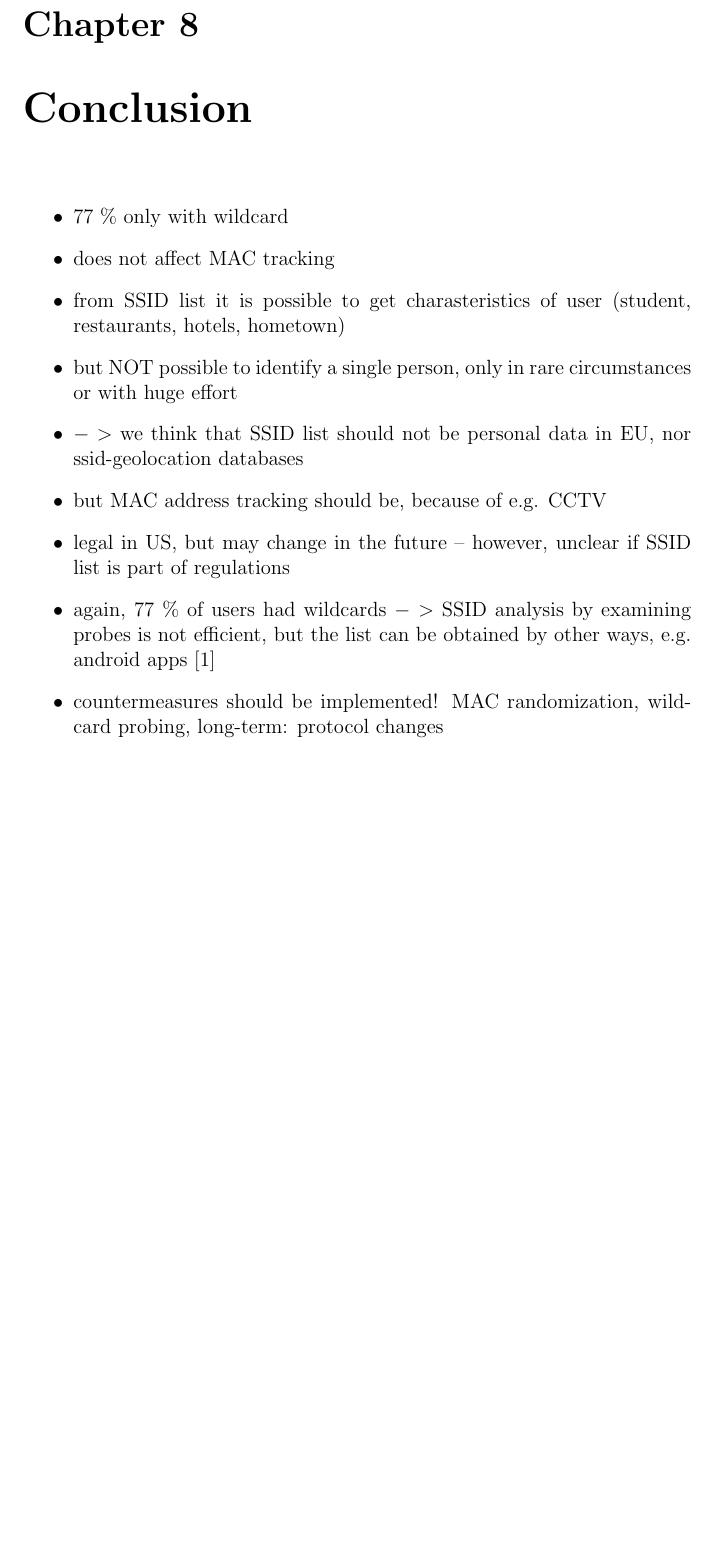
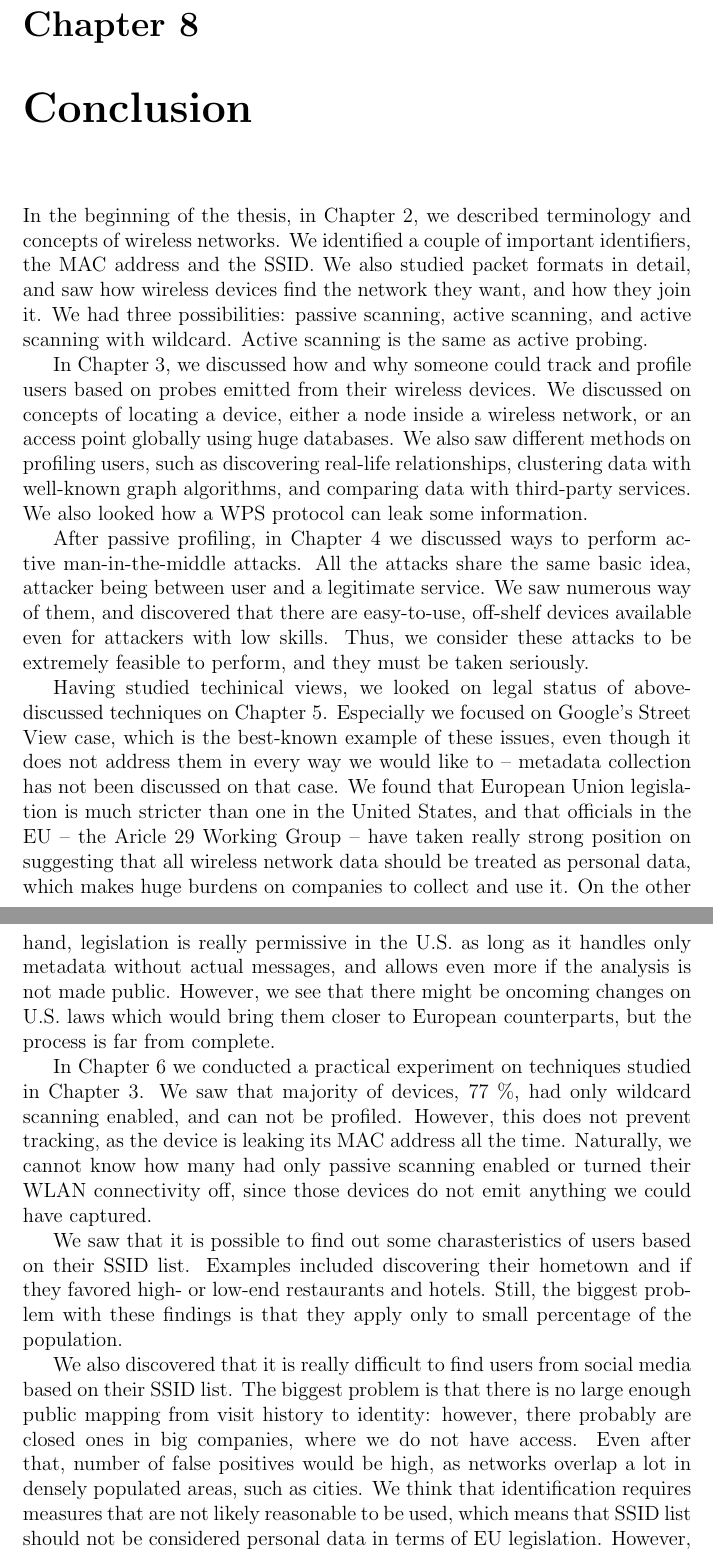
Before and after one commit to pekko/masterthesis, a LaTeX thesis (tex/thesis.tex): part of page 70 of 79 before the commit and two parts of pages 70 and 71 of 80 after it, the two joined at a grey line, cut so that both start at the same text, the shorter picture padded with empty space. Compiled offline with pdfLaTeX.

Commit message:
conclusion

```diff
--- a/tex/thesis.tex
+++ b/tex/thesis.tex
@@ -1600,17 +1600,23 @@ Having said that, we must note that leaving active probing on increases attack s
 \chapter{Conclusion}
 \label{chapter:conclusion}
 
-\begin{itemize}
-    \item 77~\% only with wildcard
-    \item does not affect MAC tracking
-    \item from SSID list it is possible to get charasteristics of user (student, restaurants, hotels, hometown)
-    \item but NOT possible to identify a single person, only in rare circumstances or with huge effort
-    \item $->$ we think that SSID list should not be personal data in EU, nor ssid-geolocation databases
-    \item but MAC address tracking should be, because of e.g. CCTV
-    \item legal in US, but may change in the future -- however, unclear if SSID list is part of regulations
-    \item again, 77~\% of users had wildcards $->$ SSID analysis by examining probes is not efficient, but the list can be obtained by other ways, e.g. android apps~\cite{2014_WISEC_Achara}
-    \item countermeasures should be implemented! MAC randomization, wildcard probing, long-term: protocol changes
-\end{itemize}
+In the beginning of the thesis, in Chapter~\ref{chapter:protocol}, we described terminology and concepts of wireless networks. We identified a couple of important identifiers, the MAC address and the SSID. We also studied packet formats in detail, and saw how wireless devices find the network they want, and how they join it. We had three possibilities: passive scanning, active scanning, and active scanning with wildcard. Active scanning is the same as active probing.
+
+In Chapter~\ref{chapter:profiling}, we discussed how and why someone could track and profile users based on probes emitted from their wireless devices. We discussed on concepts of locating a device, either a node inside a wireless network, or an access point globally using huge databases. We also saw different methods on profiling users, such as discovering real-life relationships, clustering data with well-known graph algorithms, and comparing data with third-party services. We also looked how a WPS protocol can leak some information.
+
+After passive profiling, in Chapter~\ref{chapter:attacks} we discussed ways to perform active man-in-the-middle attacks. All the attacks share the same basic idea, attacker being between user and a legitimate service. We saw numerous way of them, and discovered that there are easy-to-use, off-shelf devices available even for attackers with low skills. Thus, we consider these attacks to be extremely feasible to perform, and they must be taken seriously.
+
+Having studied techinical views, we looked on legal status of above-discussed techniques on Chapter~\ref{chapter:legal}. Especially we focused on Google's Street View case, which is the best-known example of these issues, even though it does not address them in every way we would like to -- metadata collection has not been discussed on that case. We found that European Union legislation is much stricter than one in the United States, and that officials in the EU -- the Aricle 29 Working Group -- have taken really strong position on suggesting that all wireless network data should be treated as personal data, which makes huge burdens on companies to collect and use it. On the other hand, legislation is really permissive in the U.S. as long as it handles only metadata without actual messages, and allows even more if the analysis is not made public. However, we see that there might be oncoming changes on U.S. laws which would bring them closer to European counterparts, but the process is far from complete.
+
+In Chapter~\ref{chapter:practical} we conducted a practical experiment on techniques studied in Chapter~\ref{chapter:profiling}. We saw that majority of devices, 77~\%, had only wildcard scanning enabled, and can not be profiled. However, this does not prevent tracking, as the device is leaking its MAC address all the time. Naturally, we cannot know how many had only passive scanning enabled or turned their WLAN connectivity off, since those devices do not emit anything we could have captured.
+
+We saw that it is possible to find out some charasteristics of users based on their SSID list. Examples included discovering their hometown and if they favored high- or low-end restaurants and hotels. Still, the biggest problem with these findings is that they apply only to small percentage of the population.
+
+We also discovered that it is really difficult to find users from social media based on their SSID list. The biggest problem is that there is no large enough public mapping from visit history to identity: however, there probably are closed ones in big companies, where we do not have access. Even after that, number of false positives would be high, as networks overlap a lot in densely populated areas, such as cities. We think that identification requires measures that are not likely reasonable to be used, which means that SSID list should not be considered personal data in terms of EU legislation. However, MAC address should be, as it may allow identification easily with accurate indoor-WLAN position systems and CCTV cameras, and it is much more stable than SSID list.
+
+Once again, 77~\% of users had only wildcard scanning enabled, and certainly many had no scanning at all. However, the SSID list can be fetched with other, malicious means, for example with smartphone malware~\cite{2014_WISEC_Achara}.
+
+In the end, in Chapter~\ref{chapter:countermeasures}, we found that there are many countermeasures available. As short-term solutions, manufacturers should stop using active scanning but turn to wildcard or passive ones. At least there should be a private mode available, so that users could choose if they wanted to expose previous SSIDs to everyone or not. In medium term, MAC address randomization could be a working solution, and Apple is very soon launhing a new mobile operaing system with it. In long term, protocol changes would be required, and there have been propsals on them.
 
 % Load the bibliographic references
 % ------------------------------------------------------------------
```
